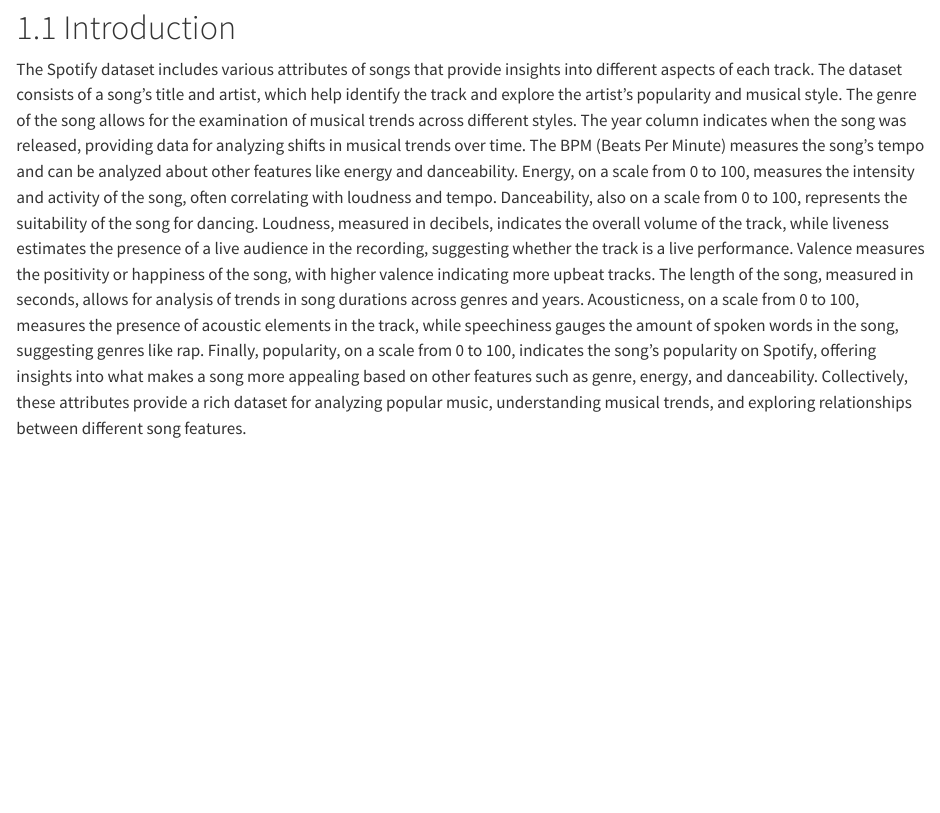
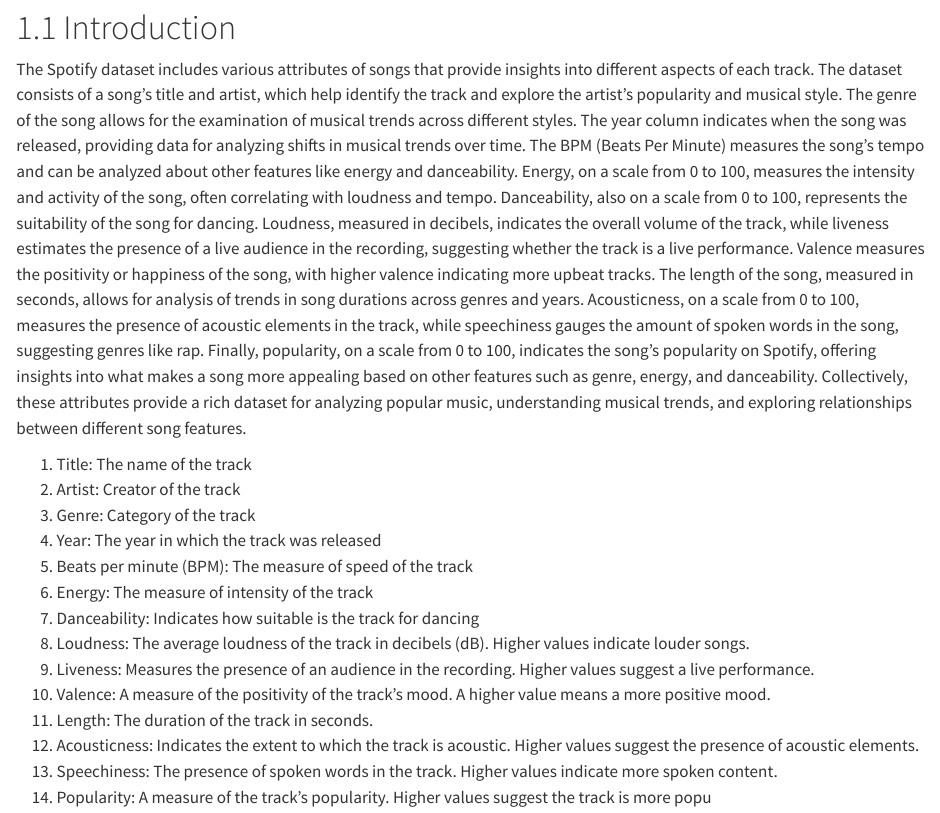
Before and after one commit to Saketh-Reddy-2911/Website, a Quarto document (index.qmd): the page in a window 1100 px wide, from 210 px down. Rendered offline with R 4.5, knitr and Pandoc in place of Quarto, with nearby package versions.

Commit message:
Add files via upload

```diff
--- a/index.qmd
+++ b/index.qmd
@@ -7,3 +7,18 @@
 # 1.1 Introduction
 
 The Spotify dataset includes various attributes of songs that provide insights into different aspects of each track. The dataset consists of a song's title and artist, which help identify the track and explore the artist's popularity and musical style. The genre of the song allows for the examination of musical trends across different styles. The year column indicates when the song was released, providing data for analyzing shifts in musical trends over time. The BPM (Beats Per Minute) measures the song's tempo and can be analyzed about other features like energy and danceability. Energy, on a scale from 0 to 100, measures the intensity and activity of the song, often correlating with loudness and tempo. Danceability, also on a scale from 0 to 100, represents the suitability of the song for dancing. Loudness, measured in decibels, indicates the overall volume of the track, while liveness estimates the presence of a live audience in the recording, suggesting whether the track is a live performance. Valence measures the positivity or happiness of the song, with higher valence indicating more upbeat tracks. The length of the song, measured in seconds, allows for analysis of trends in song durations across genres and years. Acousticness, on a scale from 0 to 100, measures the presence of acoustic elements in the track, while speechiness gauges the amount of spoken words in the song, suggesting genres like rap. Finally, popularity, on a scale from 0 to 100, indicates the song's popularity on Spotify, offering insights into what makes a song more appealing based on other features such as genre, energy, and danceability. Collectively, these attributes provide a rich dataset for analyzing popular music, understanding musical trends, and exploring relationships between different song features.
+
+1.  Title: The name of the track
+2.  Artist: Creator of the track
+3.  Genre: Category of the track
+4.  Year: The year in which the track was released
+5.  Beats per minute (BPM): The measure of speed of the track
+6.  Energy: The measure of intensity of the track
+7.  Danceability: Indicates how suitable is the track for dancing
+8.  Loudness: The average loudness of the track in decibels (dB). Higher values indicate louder songs.
+9.  Liveness: Measures the presence of an audience in the recording. Higher values suggest a live performance.
+10. Valence: A measure of the positivity of the track's mood. A higher value means a more positive mood.
+11. Length: The duration of the track in seconds.
+12. Acousticness: Indicates the extent to which the track is acoustic. Higher values suggest the presence of acoustic elements.
+13. Speechiness: The presence of spoken words in the track. Higher values indicate more spoken content.
+14. Popularity: A measure of the track's popularity. Higher values suggest the track is more popu
```
Also changed, not shown: Teammates.qmd (line endings or trailing spaces), _quarto.yml (line endings or trailing spaces), bhuvan.qmd (line endings or trailing spaces), question1.qmd (line endings or trailing spaces), question2.qmd (line endings or trailing spaces), question3.qmd (line endings or trailing spaces), research.qmd (line endings or trailing spaces), saketh.qmd (line endings or trailing spaces), styles.css (line endings or trailing spaces), varun.qmd (line endings or trailing spaces), 1 other file.
